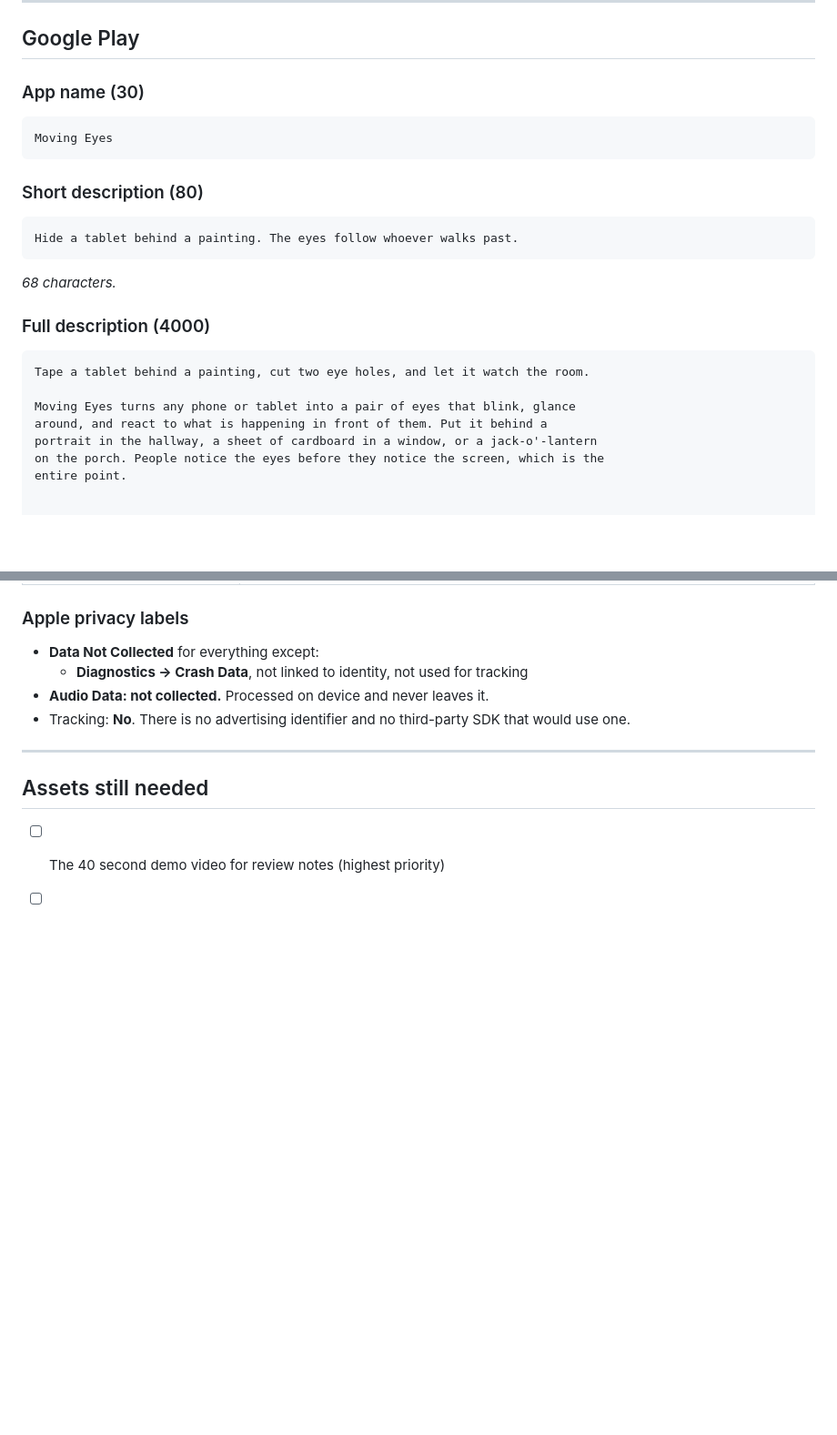
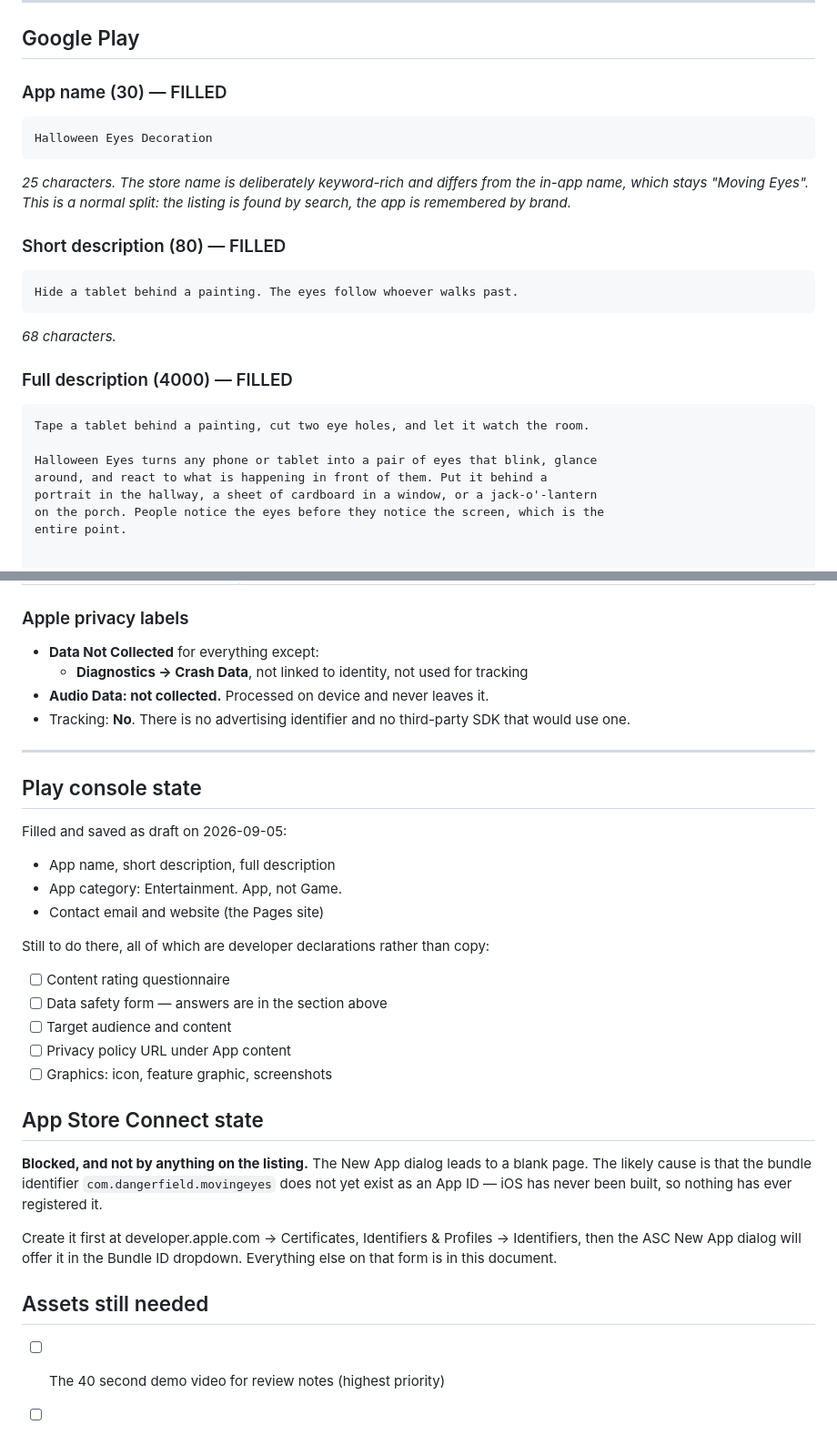
Before and after one commit to Elijah-Dangerfield/MovingEyes, a Markdown page: docs/store-listing.md, 2 parts joined by grey strips. Shown at 91% size. Drawn GitHub-style; blank space fills up the shorter version.

Commit message:
docs: record the real store name and the console state
The Play listing is filled and saved as a draft. The store name is 'Halloween
Eyes Decoration' rather than 'Moving Eyes' — keyword-rich for search, with the
in-app name kept as the brand, which is the normal split.

App Store Connect is blocked before any copy matters: New App leads to a blank
page, most likely because the bundle identifier has never been registered as an
App ID. iOS has never been built, so nothing has ever created it.

Co-Authored-By: Claude Opus 5 <noreply@anthropic.com>

````diff
--- a/docs/store-listing.md
+++ b/docs/store-listing.md
@@ -24,13 +24,17 @@ neighbour walks up the path.
 
 ## Google Play
 
-### App name (30)
+### App name (30) — FILLED
 
 ```
-Moving Eyes
+Halloween Eyes Decoration
 ```
 
-### Short description (80)
+*25 characters. The store name is deliberately keyword-rich and differs from the
+in-app name, which stays "Moving Eyes". This is a normal split: the listing is
+found by search, the app is remembered by brand.*
+
+### Short description (80) — FILLED
 
 ```
 Hide a tablet behind a painting. The eyes follow whoever walks past.
@@ -38,12 +42,12 @@ Hide a tablet behind a painting. The eyes follow whoever walks past.
 
 *68 characters.*
 
-### Full description (4000)
+### Full description (4000) — FILLED
 
 ```
 Tape a tablet behind a painting, cut two eye holes, and let it watch the room.
 
-Moving Eyes turns any phone or tablet into a pair of eyes that blink, glance
+Halloween Eyes turns any phone or tablet into a pair of eyes that blink, glance
 around, and react to what is happening in front of them. Put it behind a
 portrait in the hallway, a sheet of cardboard in a window, or a jack-o'-lantern
 on the porch. People notice the eyes before they notice the screen, which is the
@@ -219,6 +223,34 @@ https://elijah-dangerfield.github.io/MovingEyes/privacy.html
 
 ---
 
+## Play console state
+
+Filled and saved as draft on 2026-09-05:
+
+- App name, short description, full description
+- App category: Entertainment. App, not Game.
+- Contact email and website (the Pages site)
+
+Still to do there, all of which are developer declarations rather than copy:
+
+- [ ] Content rating questionnaire
+- [ ] Data safety form — answers are in the section above
+- [ ] Target audience and content
+- [ ] Privacy policy URL under App content
+- [ ] Graphics: icon, feature graphic, screenshots
+
+## App Store Connect state
+
+**Blocked, and not by anything on the listing.** The New App dialog leads to a
+blank page. The likely cause is that the bundle identifier
+`com.dangerfield.movingeyes` does not yet exist as an App ID — iOS has never
+been built, so nothing has ever registered it.
+
+Create it first at
+developer.apple.com → Certificates, Identifiers & Profiles → Identifiers, then
+the ASC New App dialog will offer it in the Bundle ID dropdown. Everything else
+on that form is in this document.
+
 ## Assets still needed
 
 - [ ] The 40 second demo video for review notes (highest priority)
````
